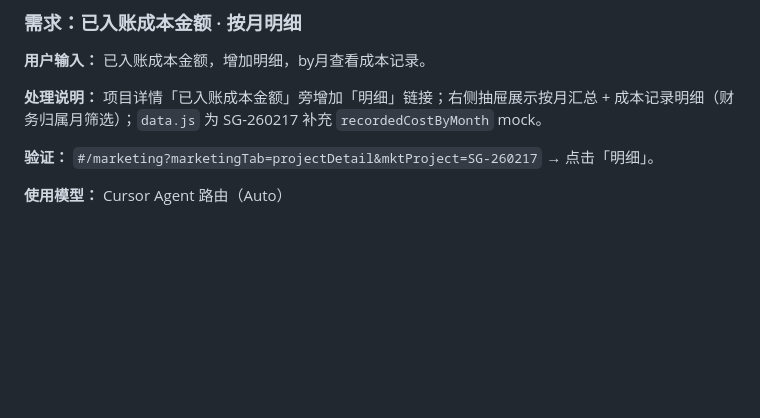
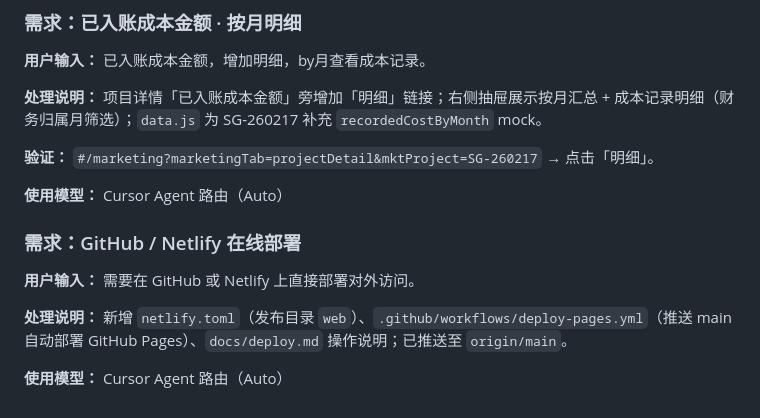
Before and after one commit to SuperCup/Platform-Bill-Manage, a Markdown page: docs/用户足迹.md, the part around the change. GitHub-like rendering; blank space fills up the shorter version.

Commit message:
docs: add deployment notes to user footprint

```diff
--- a/docs/用户足迹.md
+++ b/docs/用户足迹.md
@@ -481,3 +481,11 @@ Cursor Agent 路由（Auto）
 **验证：** `#/marketing?marketingTab=projectDetail&mktProject=SG-260217` → 点击「明细」。
 
 **使用模型：** Cursor Agent 路由（Auto）
+
+### 需求：GitHub / Netlify 在线部署
+
+**用户输入：** 需要在 GitHub 或 Netlify 上直接部署对外访问。
+
+**处理说明：** 新增 `netlify.toml`（发布目录 `web`）、`.github/workflows/deploy-pages.yml`（推送 main 自动部署 GitHub Pages）、`docs/deploy.md` 操作说明；已推送至 `origin/main`。
+
+**使用模型：** Cursor Agent 路由（Auto）
```
